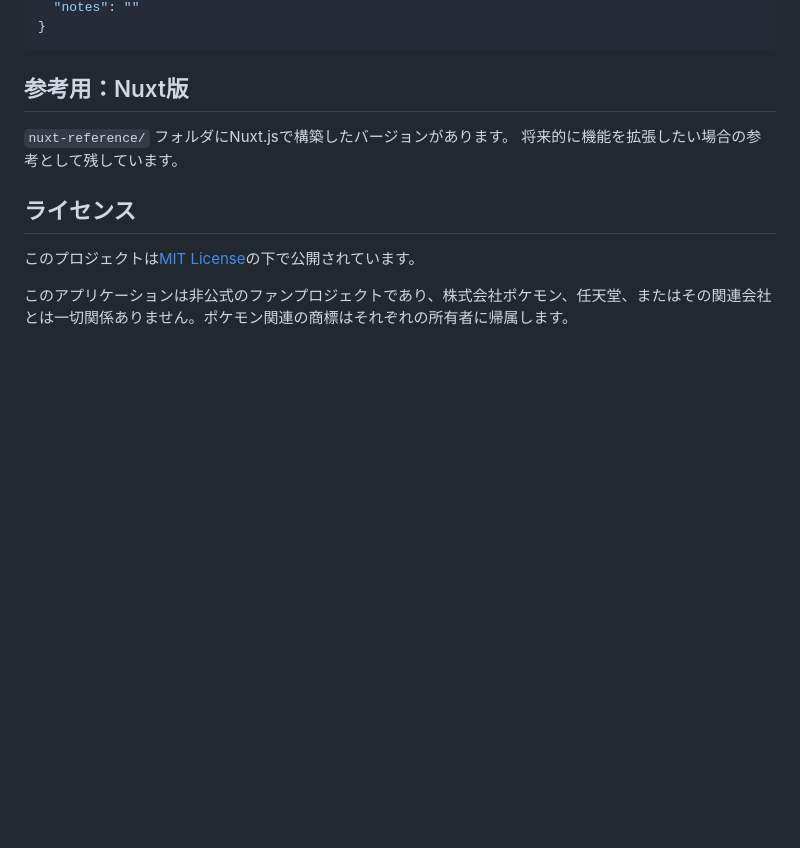
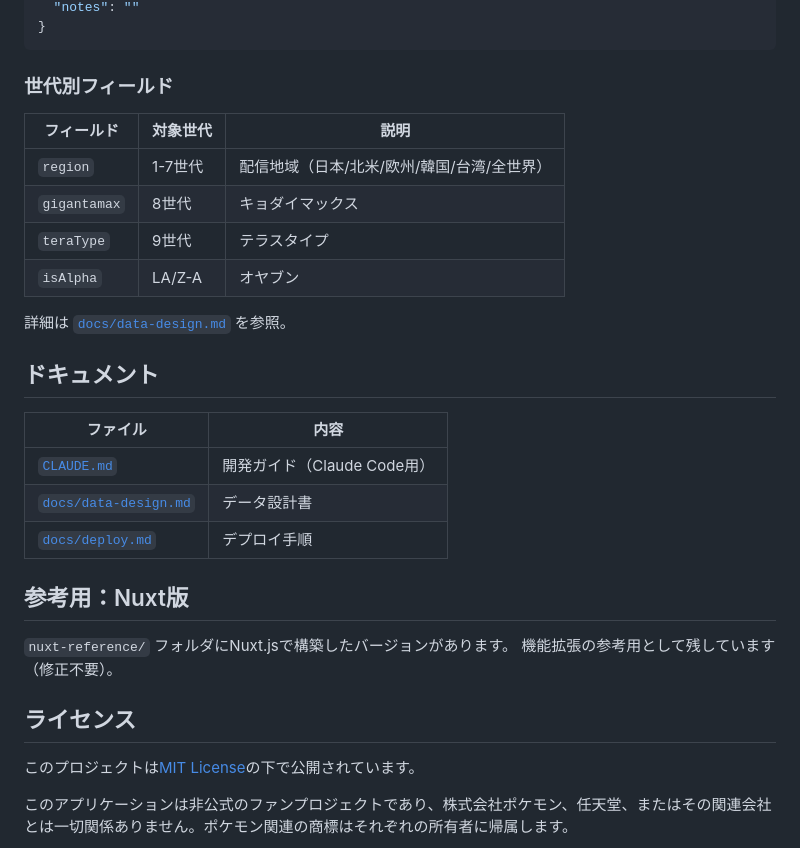
Before and after one commit to boitoshi/pokemon-distribution-app, a Markdown page: README.md, the part around one of its changes. Rendered like a GitHub page; blank space fills up the shorter version.

````diff
--- a/README.md
+++ b/README.md
@@ -102,10 +148,29 @@ GoogleスプレッドシートからJSONをエクスポートして `public/poke
 }
 ```
 
+### 世代別フィールド
+
+| フィールド | 対象世代 | 説明 |
+|-----------|---------|------|
+| `region` | 1-7世代 | 配信地域（日本/北米/欧州/韓国/台湾/全世界） |
+| `gigantamax` | 8世代 | キョダイマックス |
+| `teraType` | 9世代 | テラスタイプ |
+| `isAlpha` | LA/Z-A | オヤブン |
+
+詳細は [`docs/data-design.md`](docs/data-design.md) を参照。
+
+## ドキュメント
+
+| ファイル | 内容 |
+|---------|------|
+| [`CLAUDE.md`](CLAUDE.md) | 開発ガイド（Claude Code用） |
+| [`docs/data-design.md`](docs/data-design.md) | データ設計書 |
+| [`docs/deploy.md`](docs/deploy.md) | デプロイ手順 |
+
 ## 参考用：Nuxt版
 
 `nuxt-reference/` フォルダにNuxt.jsで構築したバージョンがあります。
-将来的に機能を拡張したい場合の参考として残しています。
+機能拡張の参考用として残しています（修正不要）。
 
 ## ライセンス
 
````
Also changed, not shown: other parts of README.md (+99 -53 lines).
